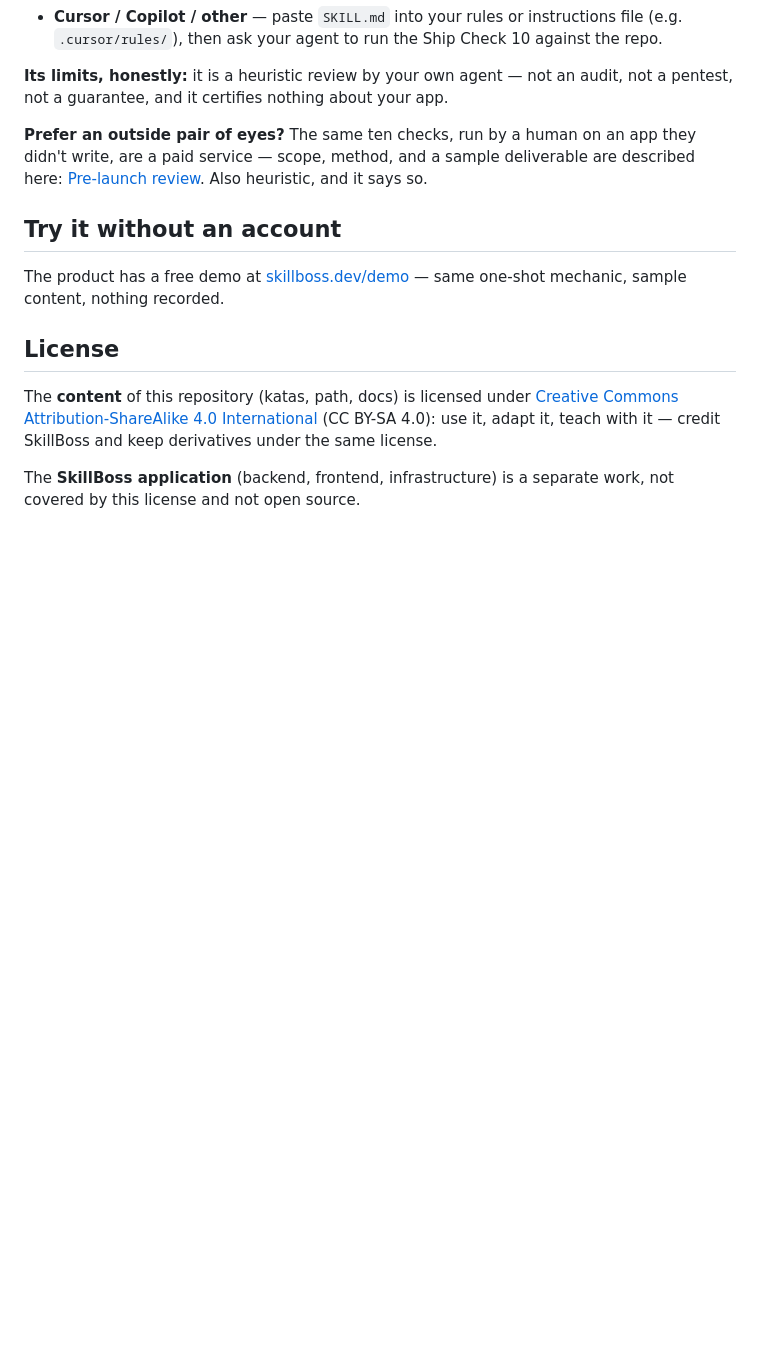
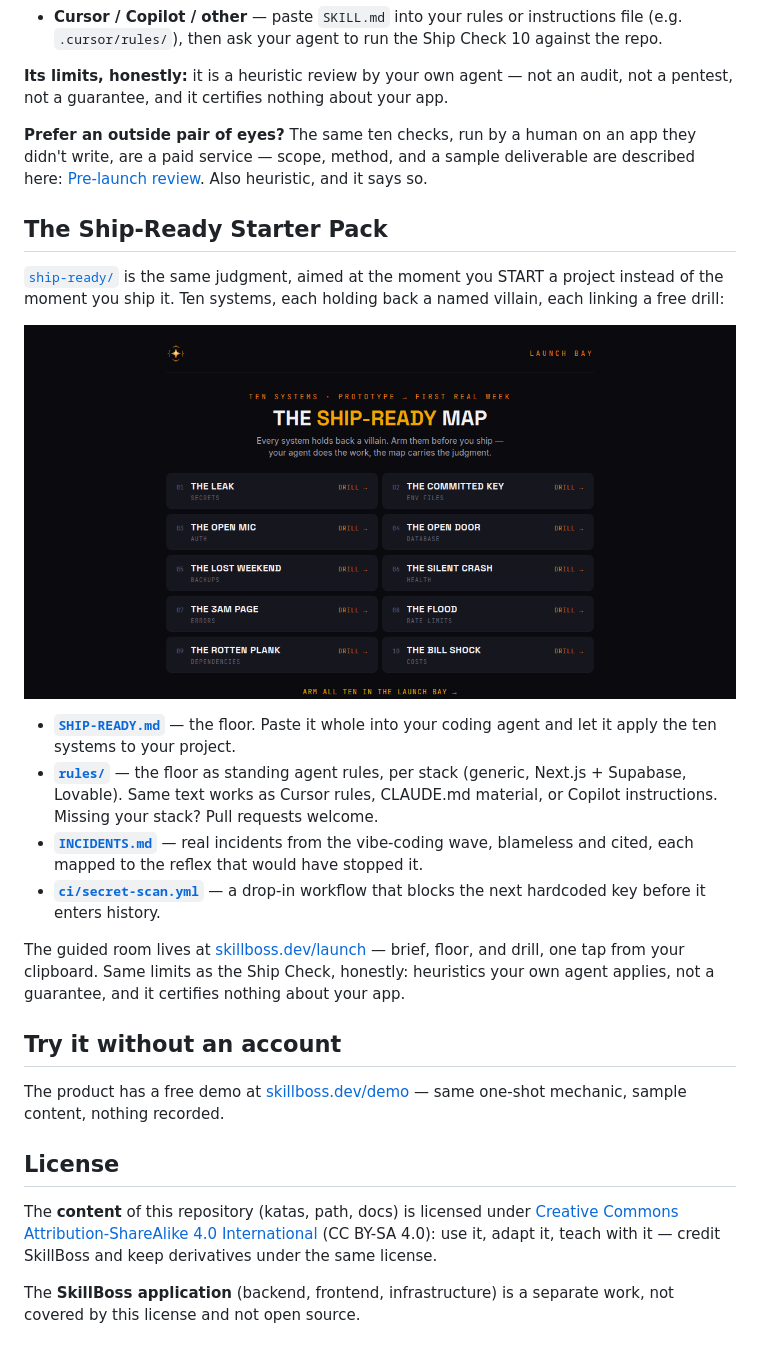
Before and after one commit to mazzyst/skillboss-dojo, a Markdown page: README.md, the part around the change. GitHub-like rendering; pictures changed too: ship-ready/ship-ready-map.png (added); blank space fills up the shorter version.

```diff
--- a/README.md
+++ b/README.md
@@ -179,6 +179,32 @@ deliverable are described here:
 [Pre-launch review](https://mazzyst.github.io/skillboss-dojo/review/). Also
 heuristic, and it says so.
 
+## The Ship-Ready Starter Pack
+
+[`ship-ready/`](ship-ready/) is the same judgment, aimed at the moment you
+START a project instead of the moment you ship it. Ten systems, each
+holding back a named villain, each linking a free drill:
+
+![The Ship-Ready map — ten systems, ten villains](ship-ready/ship-ready-map.png)
+
+- **[`SHIP-READY.md`](ship-ready/SHIP-READY.md)** — the floor. Paste it
+  whole into your coding agent and let it apply the ten systems to your
+  project.
+- **[`rules/`](ship-ready/rules/)** — the floor as standing agent rules,
+  per stack (generic, Next.js + Supabase, Lovable). Same text works as
+  Cursor rules, CLAUDE.md material, or Copilot instructions. Missing your
+  stack? Pull requests welcome.
+- **[`INCIDENTS.md`](ship-ready/INCIDENTS.md)** — real incidents from the
+  vibe-coding wave, blameless and cited, each mapped to the reflex that
+  would have stopped it.
+- **[`ci/secret-scan.yml`](ship-ready/ci/secret-scan.yml)** — a drop-in
+  workflow that blocks the next hardcoded key before it enters history.
+
+The guided room lives at [skillboss.dev/launch](https://skillboss.dev/launch)
+— brief, floor, and drill, one tap from your clipboard. Same limits as the
+Ship Check, honestly: heuristics your own agent applies, not a guarantee,
+and it certifies nothing about your app.
+
 ## Try it without an account
 
 The product has a free demo at
```
Also changed, not shown: ship-ready/INCIDENTS.md (added, +72 -0 lines), ship-ready/README.md (added, +49 -0 lines), ship-ready/SHIP-READY.md (added, +175 -0 lines), ship-ready/rules/generic.md (added, +58 -0 lines), ship-ready/rules/lovable.md (added, +50 -0 lines), ship-ready/rules/nextjs-supabase.md (added, +58 -0 lines), 1 other file.
